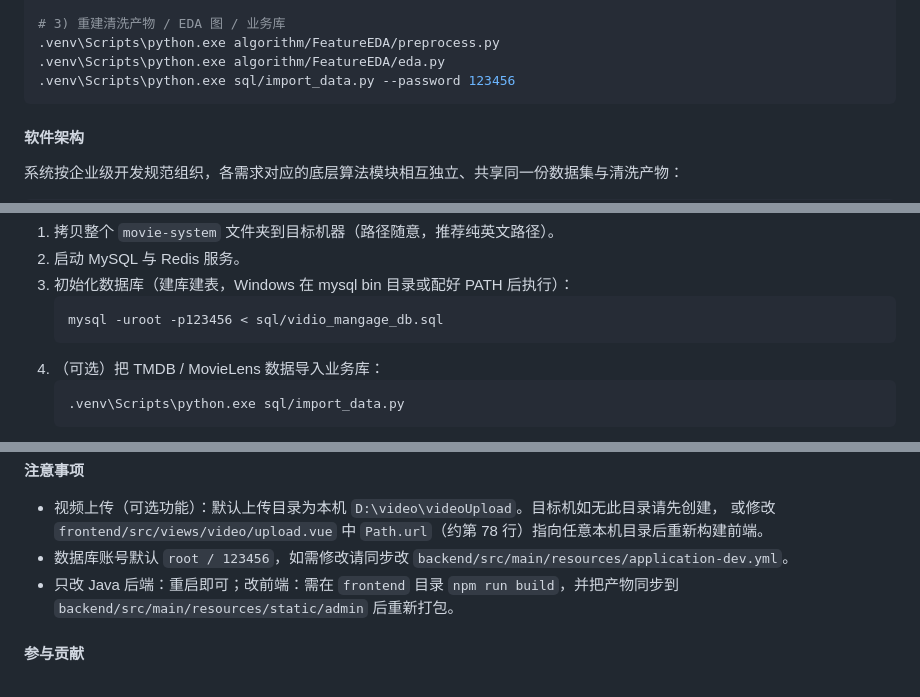
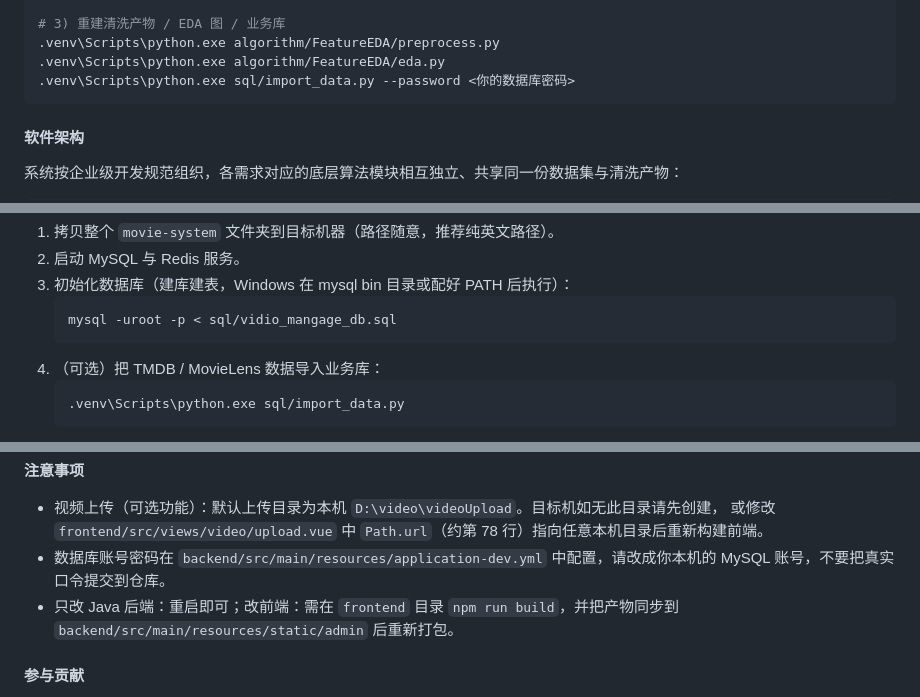
Before and after one commit to ydh9851/movie-system, a Markdown page: README.md, 3 parts joined by grey strips. Rendered like a GitHub page.

Commit message:
docs: README 里的数据库口令改成占位符

````diff
--- a/README.md
+++ b/README.md
@@ -27,7 +27,7 @@ kaggle datasets download -d rounakbanik/the-movies-dataset -p data/raw --unzip
 # 3) 重建清洗产物 / EDA 图 / 业务库
 .venv\Scripts\python.exe algorithm/FeatureEDA/preprocess.py
 .venv\Scripts\python.exe algorithm/FeatureEDA/eda.py
-.venv\Scripts\python.exe sql/import_data.py --password 123456
+.venv\Scripts\python.exe sql/import_data.py --password <你的数据库密码>
 ```
 
 #### 软件架构
@@ -93,7 +93,7 @@ movie-system/                          # 系统根目录（整个目录拷贝到
 2. 启动 MySQL 与 Redis 服务。
 3. 初始化数据库（建库建表，Windows 在 mysql bin 目录或配好 PATH 后执行）：
    ```bash
-   mysql -uroot -p123456 < sql/vidio_mangage_db.sql
+   mysql -uroot -p < sql/vidio_mangage_db.sql
    ```
 4. （可选）把 TMDB / MovieLens 数据导入业务库：
    ```bash
@@ -236,7 +236,7 @@ Set-Location ..
 **注意事项**
 - 视频上传（可选功能）：默认上传目录为本机 `D:\video\videoUpload`。目标机如无此目录请先创建，
   或修改 `frontend/src/views/video/upload.vue` 中 `Path.url`（约第 78 行）指向任意本机目录后重新构建前端。
-- 数据库账号默认 `root / 123456`，如需修改请同步改 `backend/src/main/resources/application-dev.yml`。
+- 数据库账号密码在 `backend/src/main/resources/application-dev.yml` 中配置，请改成你本机的 MySQL 账号，不要把真实口令提交到仓库。
 - 只改 Java 后端：重启即可；改前端：需在 `frontend` 目录 `npm run build`，并把产物同步到
   `backend/src/main/resources/static/admin` 后重新打包。
 
````
